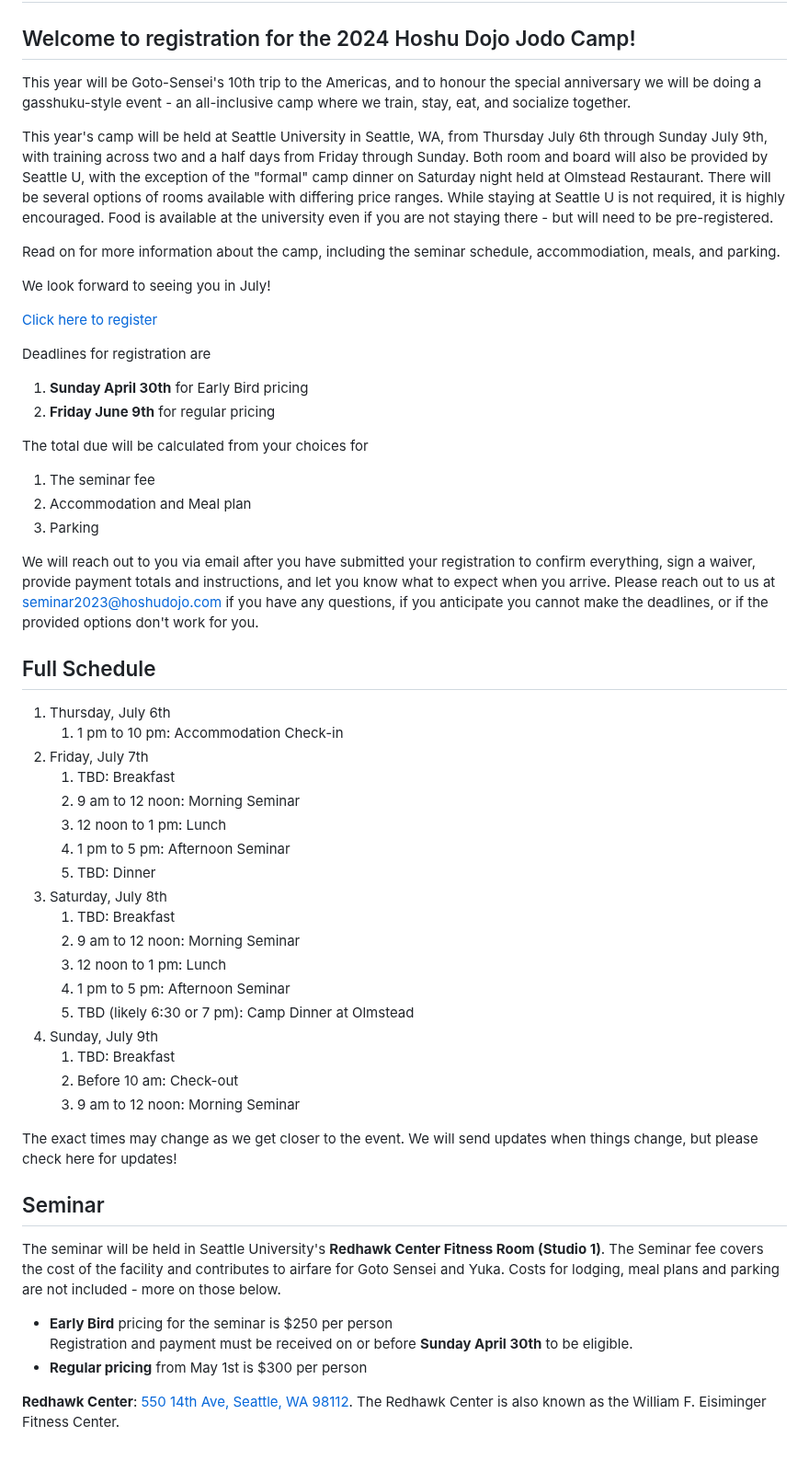
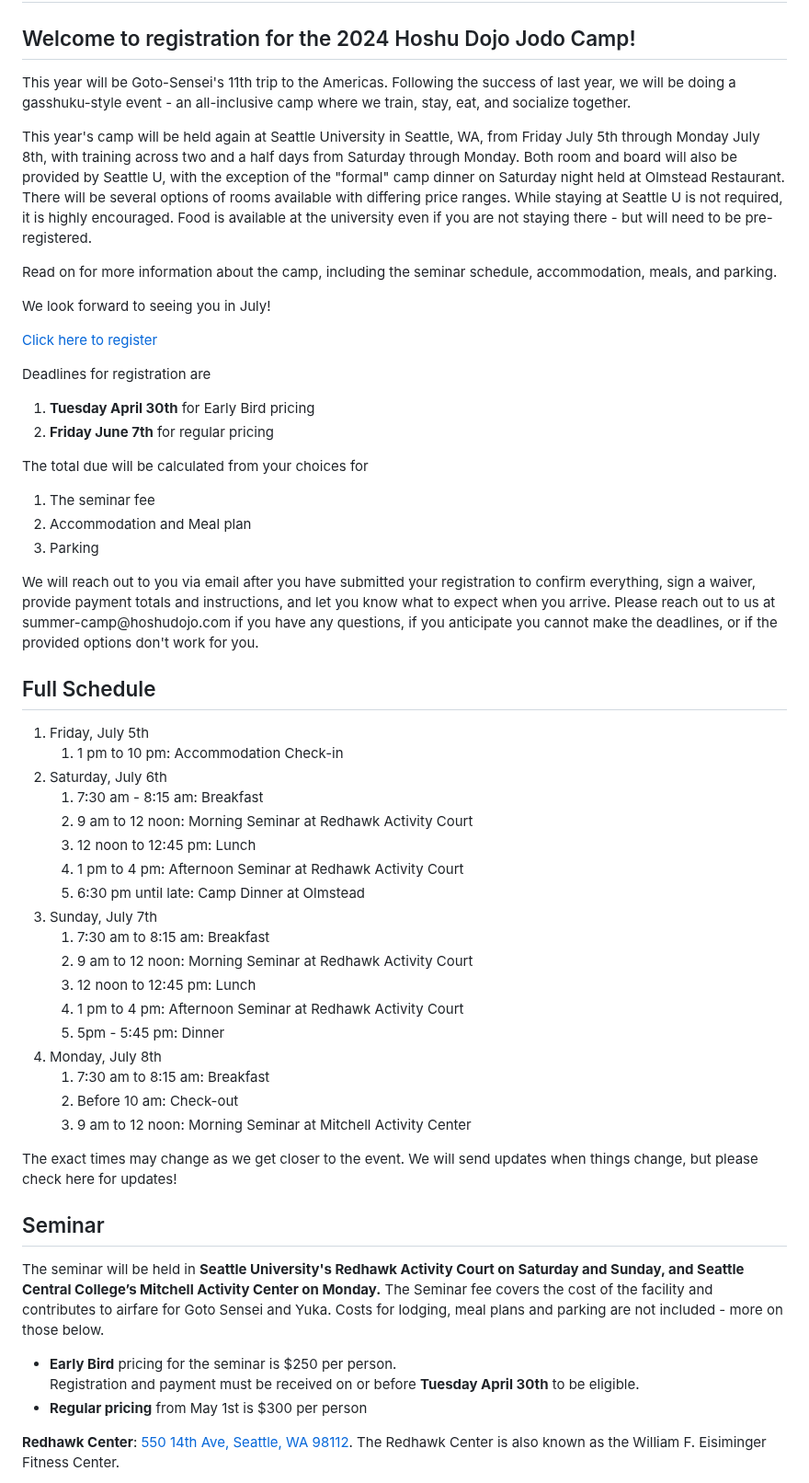
Before and after one commit to Hoshu-Dojo/hoshudojo.com, a Markdown page: src/events/2024-07-06-goto-sensei-camp.md, the part around one of its changes. Shown at 92% size. Drawn GitHub-style; blank space fills up the shorter version.

Commit message:
Add new content

```diff
--- a/src/events/2024-07-06-goto-sensei-camp.md
+++ b/src/events/2024-07-06-goto-sensei-camp.md
@@ -50,16 +50,11 @@ lang: "en"
 <section>
   <h2>Welcome to registration for the 2024 Hoshu Dojo Jodo Camp!</h2>
 
-  <p>This year will be Goto-Sensei's 10th trip to the Americas, and to honour the special anniversary we will be doing a
-    gasshuku-style event - an all-inclusive camp where we train, stay, eat, and socialize together.</p>
+  <p>This year will be Goto-Sensei's 11th trip to the Americas. Following the success of last year, we will be doing a gasshuku-style event - an all-inclusive camp where we train, stay, eat, and socialize together.</p>
 
-  <p>This year's camp will be held at Seattle University in Seattle, WA, from Thursday July 6th through Sunday July 9th, with
-    training across two and a half days from Friday through Sunday. Both room and board will also be provided by Seattle U,
-    with the exception of the "formal" camp dinner on Saturday night held at Olmstead Restaurant. There will be several options of
-    rooms available with differing price ranges. While staying at Seattle U is not required, it is highly encouraged. Food is
-    available at the university even if you are not staying there - but will need to be pre-registered.</p>
+  <p>This year's camp will be held again at Seattle University in Seattle, WA, from Friday July 5th through Monday July 8th, with training across two and a half days from Saturday through Monday. Both room and board will also be provided by Seattle U,  with the exception of the "formal" camp dinner on Saturday night held at Olmstead Restaurant. There will be several options of rooms available with differing price ranges. While staying at Seattle U is not required, it is highly encouraged. Food is available at the university even if you are not staying there - but will need to be pre-registered.</p>
 
-  <p>Read on for more information about the camp, including the seminar schedule, accommodiation, meals, and parking.</p>
+  <p>Read on for more information about the camp, including the seminar schedule, accommodation, meals, and parking.</p>
 
   <p>We look forward to seeing you in July!</p>
 </section>
@@ -72,8 +67,8 @@ lang: "en"
 
   <p>Deadlines for registration are</p>
   <ol class="list">
-    <li><b>Sunday April 30th</b> for Early Bird pricing</li>
-    <li><b>Friday June 9th</b> for regular pricing</li>
+    <li><b>Tuesday April 30th</b> for Early Bird pricing</li>
+    <li><b>Friday June 7th</b> for regular pricing</li>
   </ol>
 
   <p>The total due will be calculated from your choices for</p>
@@ -83,10 +78,7 @@ lang: "en"
     <li>Parking</li>
   </ol>
 
-  <p>We will reach out to you via email after you have submitted your registration to confirm everything, sign a waiver, provide
-    payment totals and instructions, and let you know what to expect when you arrive. Please reach out to us at <a
-    href="mailto:seminar2023@hoshudojo.com" target="_blank">seminar2023@hoshudojo.com</a> if you have any questions, if
-    you anticipate you cannot make the deadlines, or if the provided options don't work for you.</p>
+  <p>We will reach out to you via email after you have submitted your registration to confirm everything, sign a waiver, provide payment totals and instructions, and let you know what to expect when you arrive. Please reach out to us at summer-camp@hoshudojo.com if you have any questions, if you anticipate you cannot make the deadlines, or if the provided options don't work for you.</p>
 
 </section>
 
@@ -95,55 +87,52 @@ lang: "en"
 
   <ol class="schedule">
     <li>
-      <span>Thursday, July 6th</span>
+      <span>Friday, July 5th</span>
       <ol>
         <li>1 pm to 10 pm: Accommodation Check-in</li>
       </ol>
     </li>
     <li>
-      <span>Friday, July 7th</span>
+      <span>Saturday, July 6th</span>
       <ol>
-        <li>TBD: Breakfast</li>
-        <li>9 am to 12 noon: Morning Seminar</li>
-        <li>12 noon to 1 pm: Lunch</li>
-        <li>1 pm to 5 pm: Afternoon Seminar</li>
-        <li>TBD: Dinner</li>
+        <li>7:30 am - 8:15 am: Breakfast</li>
+        <li>9 am to 12 noon: Morning Seminar at Redhawk Activity Court</li>
+        <li>12 noon to 12:45 pm: Lunch</li>
+        <li>1 pm to 4 pm: Afternoon Seminar at Redhawk Activity Court</li>
+        <li>6:30 pm until late: Camp Dinner at Olmstead</li>
       </ol>
     </li>
     <li>
-      <span>Saturday, July 8th</span>
+      <span>Sunday, July 7th</span>
       <ol>
-        <li>TBD: Breakfast</li>
-        <li>9 am to 12 noon: Morning Seminar</li>
-        <li>12 noon to 1 pm: Lunch</li>
-        <li>1 pm to 5 pm: Afternoon Seminar</li>
-        <li>TBD (likely 6:30 or 7 pm): Camp Dinner at Olmstead</li>
+        <li>7:30 am to 8:15 am: Breakfast</li>
+        <li>9 am to 12 noon: Morning Seminar at Redhawk Activity Court</li>
+        <li>12 noon to 12:45 pm: Lunch</li>
+        <li>1 pm to 4 pm: Afternoon Seminar at Redhawk Activity Court</li>
+        <li>5pm - 5:45 pm: Dinner</li>
       </ol>
     </li>
     <li>
-      <span>Sunday, July 9th</span>
+      <span>Monday, July 8th</span>
       <ol>
-        <li>TBD: Breakfast</li>
+        <li>7:30 am to 8:15 am: Breakfast</li>
         <li>Before 10 am: Check-out</li>
-        <li>9 am to 12 noon: Morning Seminar</li>
+        <li>9 am to 12 noon: Morning Seminar at Mitchell Activity Center</li>
       </ol>
     </li>
   </ol>
 
-  <p>The exact times may change as we get closer to the event. We will send updates when things change, but please check here
-    for updates!</p>
+  <p>The exact times may change as we get closer to the event. We will send updates when things change, but please check here for updates!</p>
 </section>
 
 <section>
   <h2>Seminar</h2>
 
-  <p>The seminar will be held in Seattle University's <b>Redhawk Center Fitness Room (Studio 1)</b>. The Seminar fee covers the
-    cost of the facility and contributes to airfare for Goto Sensei and Yuka. Costs for lodging, meal plans and parking are not
-    included - more on those below.</p>
+  <p>The seminar will be held in <strong>Seattle University's Redhawk Activity Court on Saturday and Sunday, and Seattle Central College’s Mitchell Activity Center on Monday.</strong> The Seminar fee covers the cost of the facility and contributes to airfare for Goto Sensei and Yuka. Costs for lodging, meal plans and parking are not included - more on those below.</p>
 
   <ul class="list">
-    <li><b>Early Bird</b> pricing for the seminar is $250 per person<br />
-      Registration and payment must be received on or before <b>Sunday April 30th</b> to be eligible.</li>
+    <li><b>Early Bird</b> pricing for the seminar is $250 per person.<br />
+      Registration and payment must be received on or before <b>Tuesday April 30th</b> to be eligible.</li>
     <li><b>Regular pricing</b> from May 1st is $300 per person</li>
   </ul>
 
```
Also changed, not shown: other parts of src/events/2024-07-06-goto-sensei-camp.md (+11 -14 lines).
